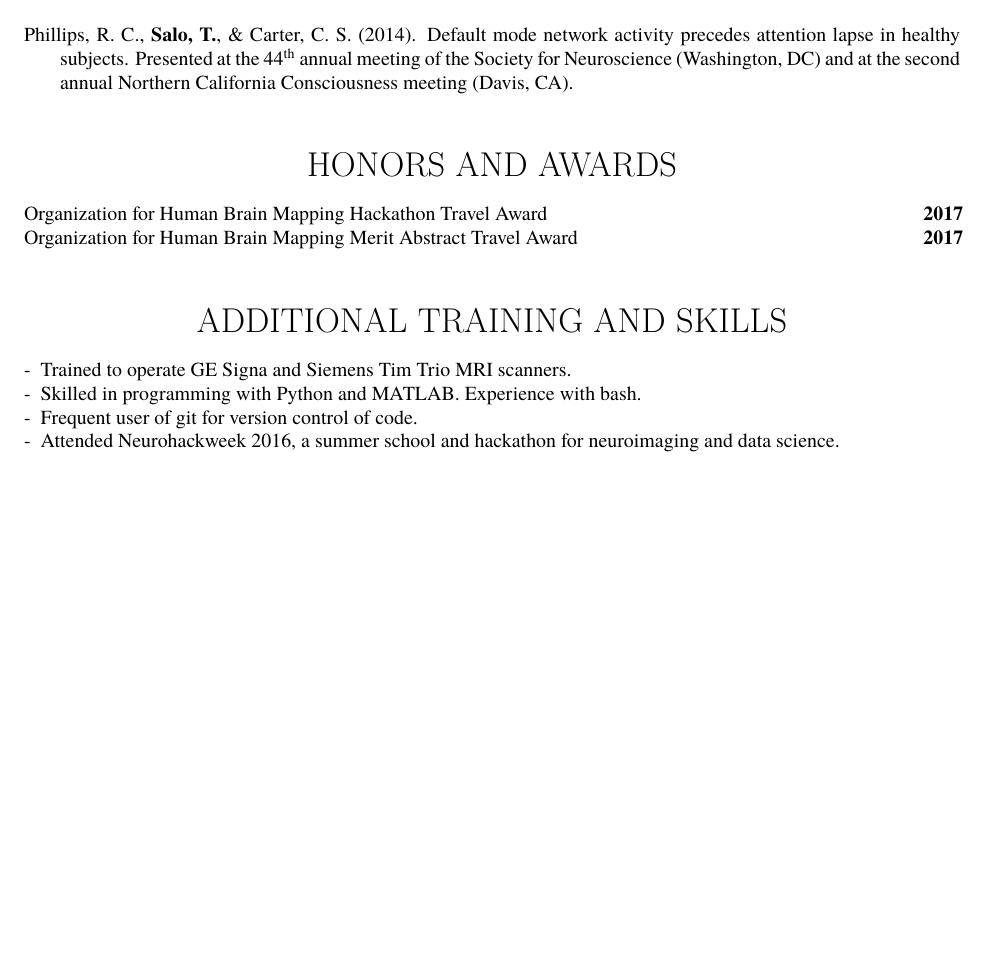
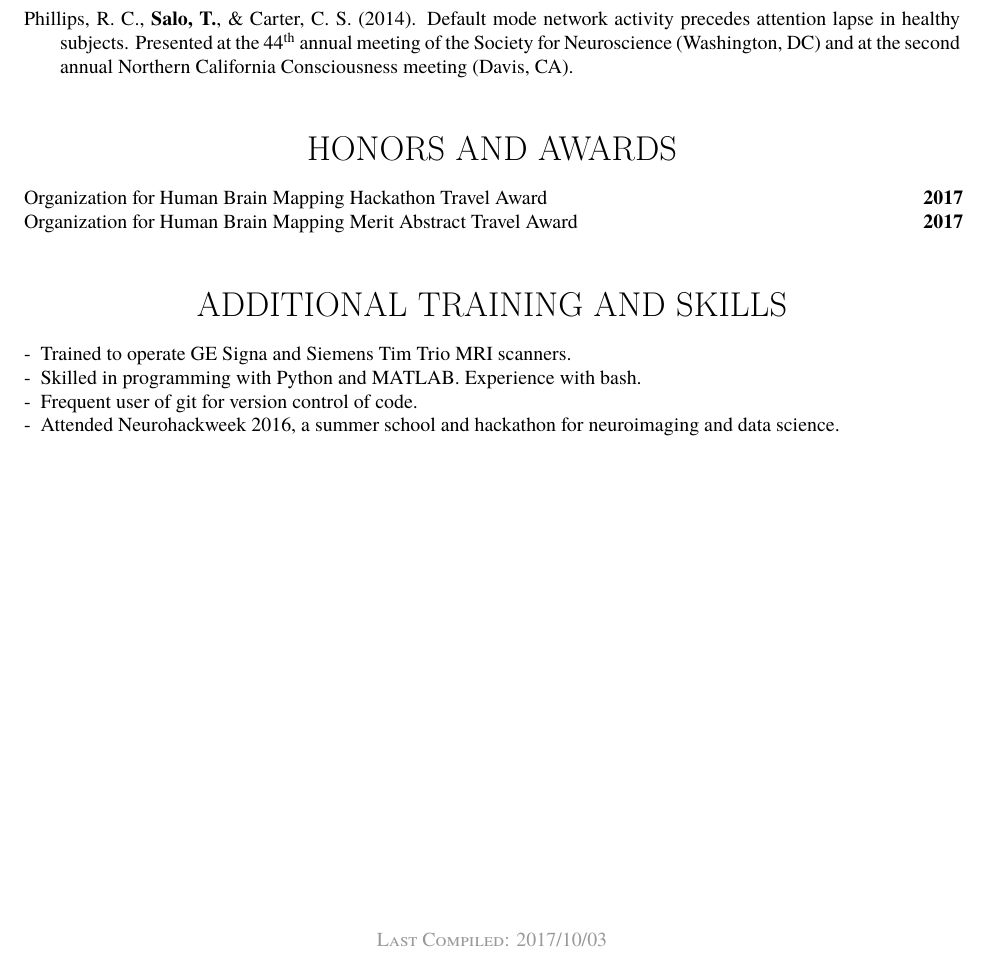
Before and after one commit to tsalo/tsalo_cv, a LaTeX CV (salo_cv.tex): part of page 3 of 3, cut so that both start at the same text, the shorter picture padded with empty space. Compiled offline with XeLaTeX.

Commit message:
Add "last compiled" line to the end of the CV.
Now people can see if my CV is outdated.

```diff
--- a/salo_cv.tex
+++ b/salo_cv.tex
@@ -8,6 +8,10 @@
 \usepackage{setspace}
 \usepackage{hyperref}
 \usepackage{academicons}
+\usepackage[yyyymmdd]{datetime}
+
+% Environment to place line at bottom of page.
+\newenvironment{bottompar}{\par\vspace*{\fill}}{\clearpage}
 
 % Set margins.
 \oddsidemargin=0.0in
@@ -30,12 +34,12 @@
 
 % Set parameters and content.
 \definecolor{light-gray}{gray}{0.6}
-\newcommand{\namestyle}{\Huge \fontfamily{pcr}\selectfont}
+\newcommand{\namestyle}{\Huge \fontfamily{lmr}\selectfont}
 \newcommand{\iconstyle}{\LARGE}
 \newcommand{\headstyle}{\scshape \normalsize \textcolor{light-gray}}
-\newcommand{\sectionstyle}{\LARGE \fontfamily{pcr}\selectfont}
+\newcommand{\sectionstyle}{\LARGE \fontfamily{lmr}\selectfont}
 \newcommand{\at}{\makeatletter @\makeatother}
-\newcommand{\textlink}[3][blue]{\href{#2}{\color{#1}{#3}}}%
+\newcommand{\textlink}[3][blue]{\href{#2}{\color{#1}{#3}}}
 
 \date{}
 
@@ -442,4 +446,10 @@ Organization for Human Brain Mapping Merit Abstract Travel Award
   neuroimaging and data science.
 \end{itemize}
 
+\begin{bottompar}
+	\begin{center}
+		\headstyle{Last Compiled: \today}
+	\end{center}
+\end{bottompar}
+
 \end{document}
```
Also changed, not shown: salo_cv.pdf.
